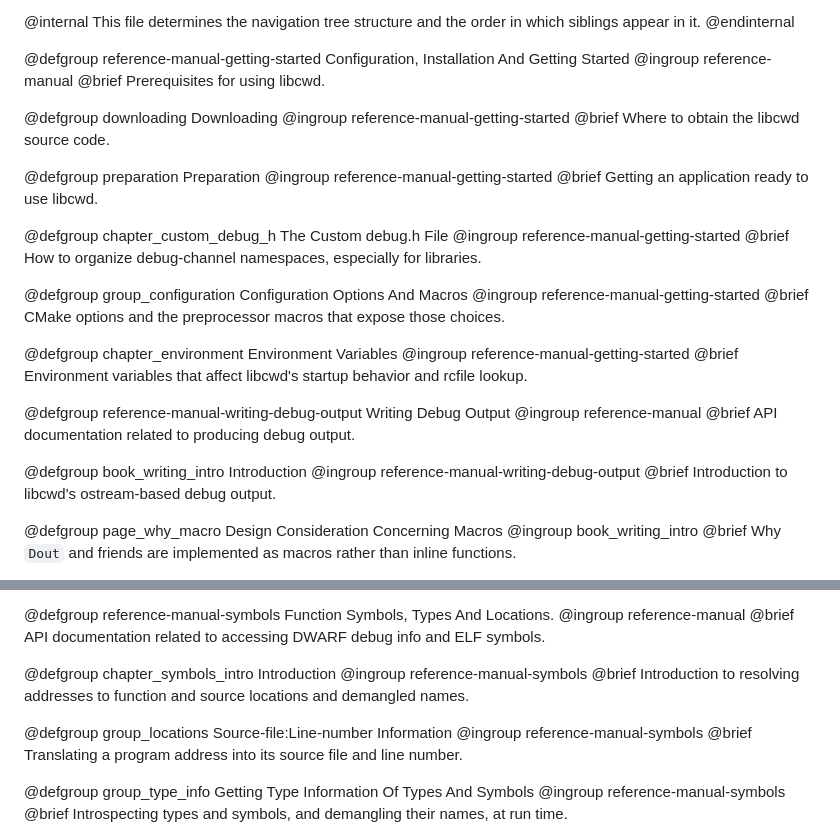
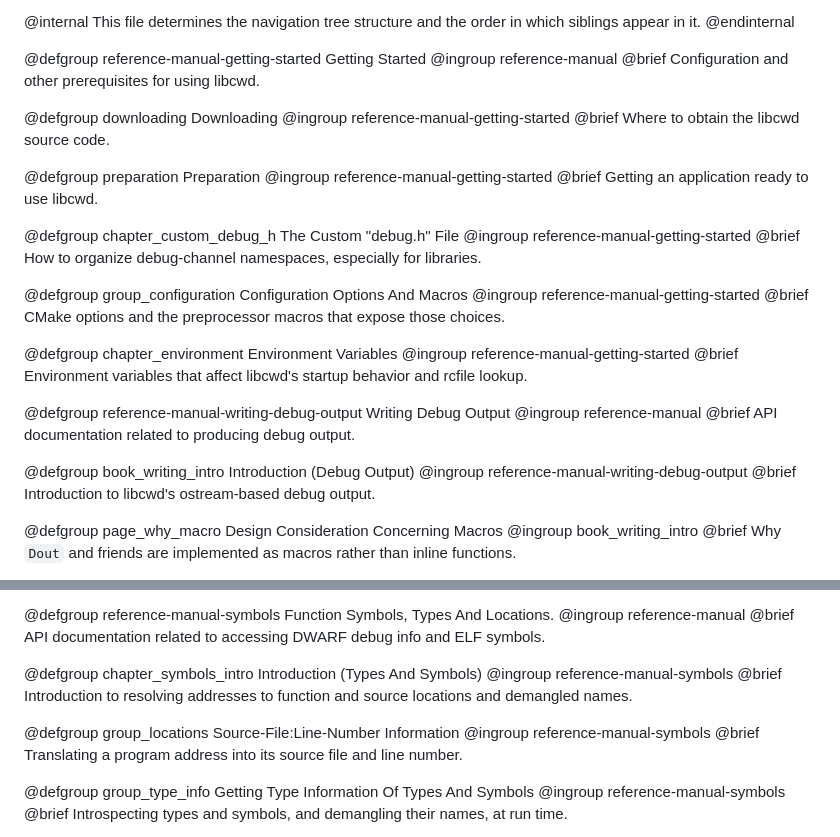
Before and after one commit to CarloWood/libcwd, a Markdown page: doc/reference-manual/reference-groups.md, 2 parts joined by grey strips. Rendered like a GitHub page.

Commit message:
Minor changes to group titles.

```diff
--- a/doc/reference-manual/reference-groups.md
+++ b/doc/reference-manual/reference-groups.md
@@ -6,9 +6,9 @@ The main feature of Version 2 of this library is debug output. There is also sup
 <!-- Reference Manual -->
 
   <!-- Configuration, Installation And Getting Started -->
-@defgroup reference-manual-getting-started Configuration, Installation And Getting Started
+@defgroup reference-manual-getting-started Getting Started
 @ingroup reference-manual
-@brief Prerequisites for using libcwd.
+@brief Configuration and other prerequisites for using libcwd.
 
 @defgroup downloading Downloading
 @ingroup reference-manual-getting-started
@@ -18,7 +18,7 @@ The main feature of Version 2 of this library is debug output. There is also sup
 @ingroup reference-manual-getting-started
 @brief Getting an application ready to use libcwd.
 
-@defgroup chapter_custom_debug_h The Custom debug.h File
+@defgroup chapter_custom_debug_h The Custom "debug.h" File
 @ingroup reference-manual-getting-started
 @brief How to organize debug-channel namespaces, especially for libraries.
 
@@ -35,7 +35,7 @@ The main feature of Version 2 of this library is debug output. There is also sup
 @ingroup reference-manual
 @brief API documentation related to producing debug output.
 
-@defgroup book_writing_intro Introduction
+@defgroup book_writing_intro Introduction (Debug Output)
 @ingroup reference-manual-writing-debug-output
 @brief Introduction to libcwd's ostream-based debug output.
 
@@ -88,11 +88,11 @@ The main feature of Version 2 of this library is debug output. There is also sup
 @ingroup reference-manual
 @brief API documentation related to accessing DWARF debug info and ELF symbols.
 
-@defgroup chapter_symbols_intro Introduction
+@defgroup chapter_symbols_intro Introduction (Types And Symbols)
 @ingroup reference-manual-symbols
 @brief Introduction to resolving addresses to function and source locations and demangled names.
 
-@defgroup group_locations Source-file:Line-number Information
+@defgroup group_locations Source-File:Line-Number Information
 @ingroup reference-manual-symbols
 @brief Translating a program address into its source file and line number.
 
```
